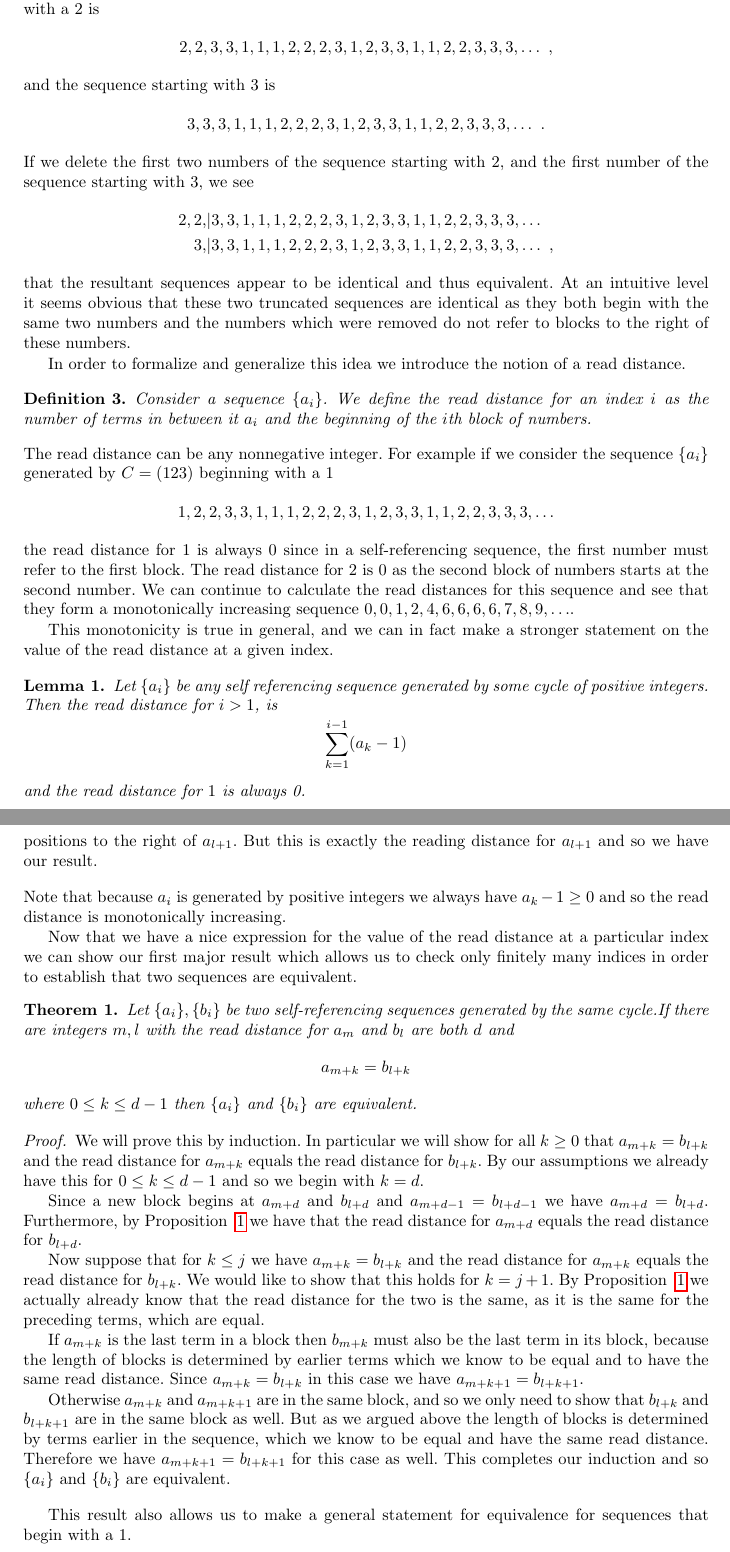
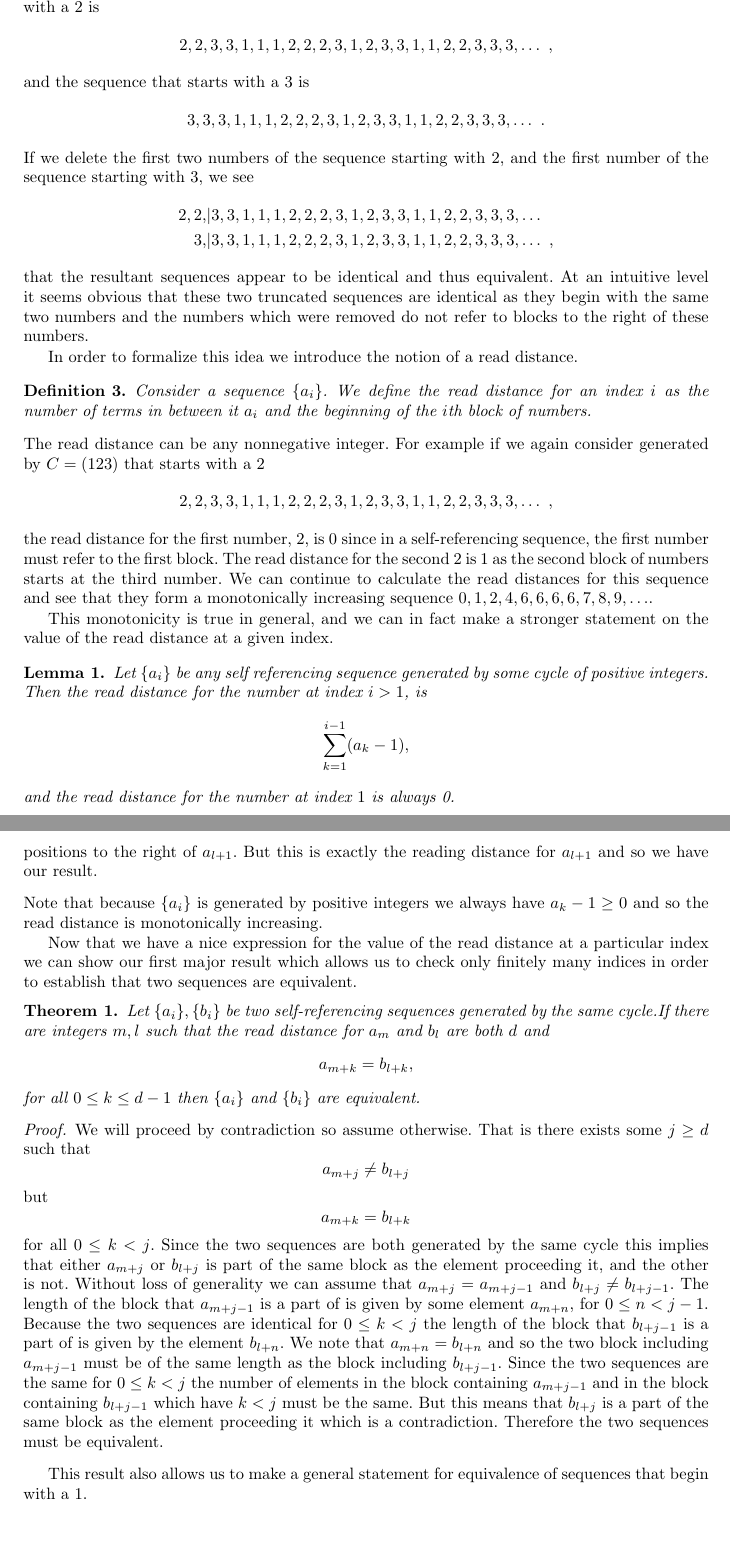
Before and after one commit to pkleinhe/18.821-Sequences, a LaTeX paper (draft.tex): two parts of pages 3 and 4 of 11, joined at a grey line, cut so that both start at the same text, the shorter picture padded with empty space. Compiled offline with pdfLaTeX.

Commit message:
Edits to Equivalence

```diff
--- a/draft.tex
+++ b/draft.tex
@@ -182,7 +182,7 @@ As an example let us consider sequences generated by $C = (123)$. The sequence w
 \begin{align*}
 2,2,3,3,1,1,1,2,2,2,3,1,2,3,3,1,1,2,2,3,3,3,\dots \ ,
 \end{align*}
-and the sequence starting with 3 is
+and the sequence that starts with a 3 is
 \begin{align*}
 3,3,3,1,1,1,2,2,2,3,1,2,3,3,1,1,2,2,3,3,3,\dots \ .
 \end{align*}
@@ -191,25 +191,25 @@ If we delete the first two numbers of the sequence starting with 2, and the firs
 2,2,&|3,3,1,1,1,2,2,2,3,1,2,3,3,1,1,2,2,3,3,3,\dots\\
 3,&|3,3,1,1,1,2,2,2,3,1,2,3,3,1,1,2,2,3,3,3,\dots \ ,
 \end{align*}
-that the resultant sequences appear to be identical and thus equivalent. At an intuitive level it seems obvious that these two truncated sequences are identical as they both begin with the same two numbers and the numbers which were removed do not refer to blocks to the right of these numbers.
+that the resultant sequences appear to be identical and thus equivalent. At an intuitive level it seems obvious that these two truncated sequences are identical as they begin with the same two numbers and the numbers which were removed do not refer to blocks to the right of these numbers.
 
-In order to formalize and generalize this idea we introduce the notion of a read distance.
+In order to formalize this idea we introduce the notion of a read distance.
 \begin{definition} Consider a sequence $\{a_i\}$. We define the read distance for an index $i$ as the number of terms in between it $a_i$ and the beginning of the $i$th block of numbers.
 \end{definition}
-The read distance can be any nonnegative integer. For example if we consider the sequence $\{a_i\}$ generated by $C = (1 2 3)$ beginning with a 1
+The read distance can be any nonnegative integer. For example if we again consider generated by $C = (1 2 3)$ that starts with a $2$
 \begin{align*}
-1,2,2,3,3,1,1,1,2,2,2,3,1,2,3,3,1,1,2,2,3,3,3,\dots
+2,2,3,3,1,1,1,2,2,2,3,1,2,3,3,1,1,2,2,3,3,3,\dots \ ,
 \end{align*}
-the read distance for $1$ is always $0$ since in a self-referencing sequence, the first number must refer to the first block. The read distance for $2$ is $0$ as the second block of numbers starts at the second number. We can continue to calculate the read distances for this sequence and see that they form a monotonically increasing sequence $0, 0 ,1,2,4,6,6,6,6,7,8,9,\ldots$.
+the read distance for the first number, $2$, is $0$ since in a self-referencing sequence, the first number must refer to the first block. The read distance for the second $2$ is $1$ as the second block of numbers starts at the third number. We can continue to calculate the read distances for this sequence and see that they form a monotonically increasing sequence $0 ,1,2,4,6,6,6,6,7,8,9,\ldots$.
 
 This monotonicity is true in general, and we can in fact make a stronger statement on the value of the read distance at a given index.
 \begin{lemma}
 \label{readdistformula}
-Let $\{a_i\}$ be any self referencing sequence generated by some cycle of positive integers. Then the read distance for $i>1$, is
+Let $\{a_i\}$ be any self referencing sequence generated by some cycle of positive integers. Then the read distance for the number at index $i>1$, is
 \begin{equation*}
-\sum_{k=1}^{i-1}( a_k - 1)
+\sum_{k=1}^{i-1}( a_k - 1),
 \end{equation*}
-and the read distance for $1$ is always 0.
+and the read distance for the number at index $1$ is always 0.
 \end{lemma}
 \begin{proof}
 We will prove this using induction. We know that for $i=1$ the read distance is $0$, as the first block always starts at the first number. When $i=2$ the read distance is $a_1-1$. The first block will be of length $a_1$ since the sequence is self referencing, therefore the second block will begin at position $a_1$. The number of elements between position $a_1$ and $2$ is exactly $a_1 -1$.
@@ -236,26 +236,42 @@ Note that because $a_i$ is generated by positive integers we always have $a_k-1\
 Now that we have a nice expression for the value of the read distance at a particular index we can show our first major result which allows us to check only finitely many indices in order to establish that two sequences are equivalent.
 \begin{theorem}
 \label{equivsuff}
-Let $\{a_i\}, \{b_i\}$ be two self-referencing sequences generated by the same cycle.If there are integers $m,l$ with the read distance for $a_m$ and $b_l$ are both $d$ and
+Let $\{a_i\}, \{b_i\}$ be two self-referencing sequences generated by the same cycle.If there are integers $m,l$ such that the read distance for $a_m$ and $b_l$ are both $d$ and
+\begin{equation*}
+a_{m+k} = b_{l+k},
+\end{equation*}
+for all $0 \leq k \leq d-1$ then $\{a_i\}$ and $\{b_i\}$ are equivalent.
+\end{theorem}
+
+\begin{proof}
+We will proceed by contradiction so assume otherwise. That is there exists some $j \geq d$ such that
+\begin{equation*}
+a_{m+j} \neq b_{l+j}
+\end{equation*}
+but
 \begin{equation*}
 a_{m+k} = b_{l+k}
 \end{equation*}
-where $0 \leq k \leq d-1$ then $\{a_i\}$ and $\{b_i\}$ are equivalent.
-\end{theorem}
+for all $0 \leq k < j$.
+Since the two sequences are both generated by the same cycle this implies that either $a_{m+j}$ or $b_{l+j}$ is part of the same block as the element proceeding it, and the other is not.
+Without loss of generality we can assume that $a_{m+j}=a_{m+j-1}$ and $b_{l+j} \neq b_{l+j-1}$.
+The length of the block that $a_{m+j-1}$ is a part of is given by some element $a_{m+n}$, for $0 \leq n < j-1$. Because the two sequences are identical for $0 \leq k<j$ the length of the block that $b_{l+j-1}$ is a part of is given by the element $b_{l+n}$.
+We note that $a_{m+n}=b_{l+n}$ and so the two block including $a_{m+j-1}$ must be of the same length as the block including $b_{l+j-1}$.
+Since the two sequences are the same for $0 \leq k<j$ the number of elements in the block containing $a_{m+j-1}$ and in the block containing $b_{l+j-1}$ which have $k<j$ must be the same. But this means that $b_{l+j}$ is a part of the same block as the element proceeding it which is a contradiction.
+Therefore the two sequences must be equivalent.
 
-\begin{proof}
-We will prove this by  induction. In particular we will show for all $k \geq 0$ that $a_{m+k} = b_{l+k}$ and the read distance for $a_{m+k}$ equals the read distance for $b_{l+k}$. By our assumptions we already have this for $0 \leq k \leq d-1$ and so we begin with $k=d$.
+%We will prove this by  induction. In particular we will show for all $k \geq 0$ that $a_{m+k} = b_{l+k}$ and the read distance for $a_{m+k}$ equals the read distance for $b_{l+k}$. By our assumptions we already have this for $0 \leq k \leq d-1$ and so we begin with $k=d$.
 
-Since a new block begins at $a_{m+d}$ and $b_{l+d}$ and $a_{m+d-1} = b_{l+d-1}$ we have $a_{m+d} = b_{l+d}$. Furthermore, by Proposition ~\ref{readdistformula} we have that the read distance for $a_{m+d}$ equals the read distance for $b_{l+d}$.
+%Since a new block begins at $a_{m+d}$ and $b_{l+d}$ and $a_{m+d-1} = b_{l+d-1}$ we have $a_{m+d} = b_{l+d}$. Furthermore, by Lemma ~\ref{readdistformula} we have that the read distance for $a_{m+d}$ equals the read distance for $b_{l+d}$.
 
-Now suppose that  for $k \leq j$ we have $a_{m+k} = b_{l+k}$ and the read distance for $a_{m+k}$ equals the read distance for $b_{l+k}$. We would like to show that this holds for $k = j+1$. By Proposition ~\ref{readdistformula} we actually already know that the read distance for the two is the same, as it is the same for the preceding terms, which are equal.
+%Now suppose that  for $k \leq j$ we have $a_{m+k} = b_{l+k}$ and the read distance for $a_{m+k}$ equals the read distance for $b_{l+k}$. We would like to show that this holds for $k = j+1$. By Lemma ~\ref{readdistformula} we actually already know that the read distance for the two is the same, as it is the same for the preceding terms, which are equal.
 
-If $a_{m+k}$ is the last term in a block then $b_{m+k}$ must also be the last term in its block, because the length of blocks is determined by earlier terms which we know to be equal and to have the same read distance. Since $a_{m+k} = b_{l+k}$  in this case we have $a_{m+k+1} = b_{l+k+1}$.
+%If $a_{m+k}$ is the last term in a block then $b_{m+k}$ must also be the last term in its block, because the length of blocks is determined by earlier terms which we know to be equal and to have the same read distance. Since $a_{m+k} = b_{l+k}$  in this case we have $a_{m+k+1} = b_{l+k+1}$.
 
-Otherwise $a_{m+k}$ and $a_{m+k+1}$ are in the same block, and so we only need to show that $b_{l+k}$ and $b_{l+k+1}$ are in the same block as well. But as we argued above the length of blocks is determined by terms earlier in the sequence, which we know to be equal and have the same read distance. Therefore we have $a_{m+k+1} = b_{l+k+1}$ for this case as well. This completes our induction and so $\{a_i\}$ and $\{b_i\}$ are equivalent.
+%sOtherwise $a_{m+k}$ and $a_{m+k+1}$ are in the same block, and so we only need to show that $b_{l+k}$ and $b_{l+k+1}$ are in the same block as well. But as we argued above the length of blocks is determined by terms earlier in the sequence, which we know to be equal and have the same read distance. Therefore we have $a_{m+k+1} = b_{l+k+1}$ for this case as well. This completes our induction and so $\{a_i\}$ and $\{b_i\}$ are equivalent.
 \end{proof}
 
-This result also allows us to make a general statement for equivalence for sequences that begin with a $1$.
+This result also allows us to make a general statement for equivalence of sequences that begin with a $1$.
 \begin{corollary} If $C = (1 c_1 c_2 \cdots c_n)$, then $s(C, 1)$ and $s(C, c_1)$ are equivalent.
 \end{corollary}
 \begin{proof}
```
Also changed, not shown: draft.pdf, draft.tex (4 more changed lines), 2 other files.
